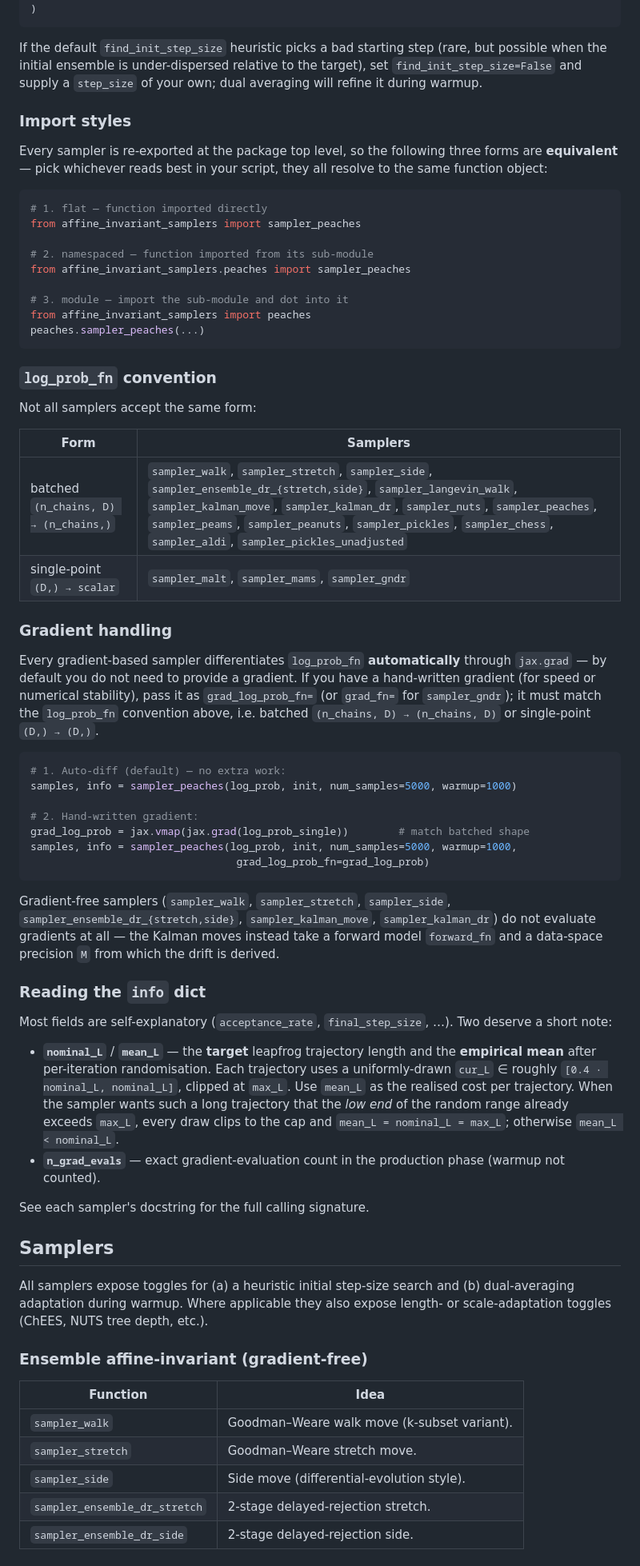
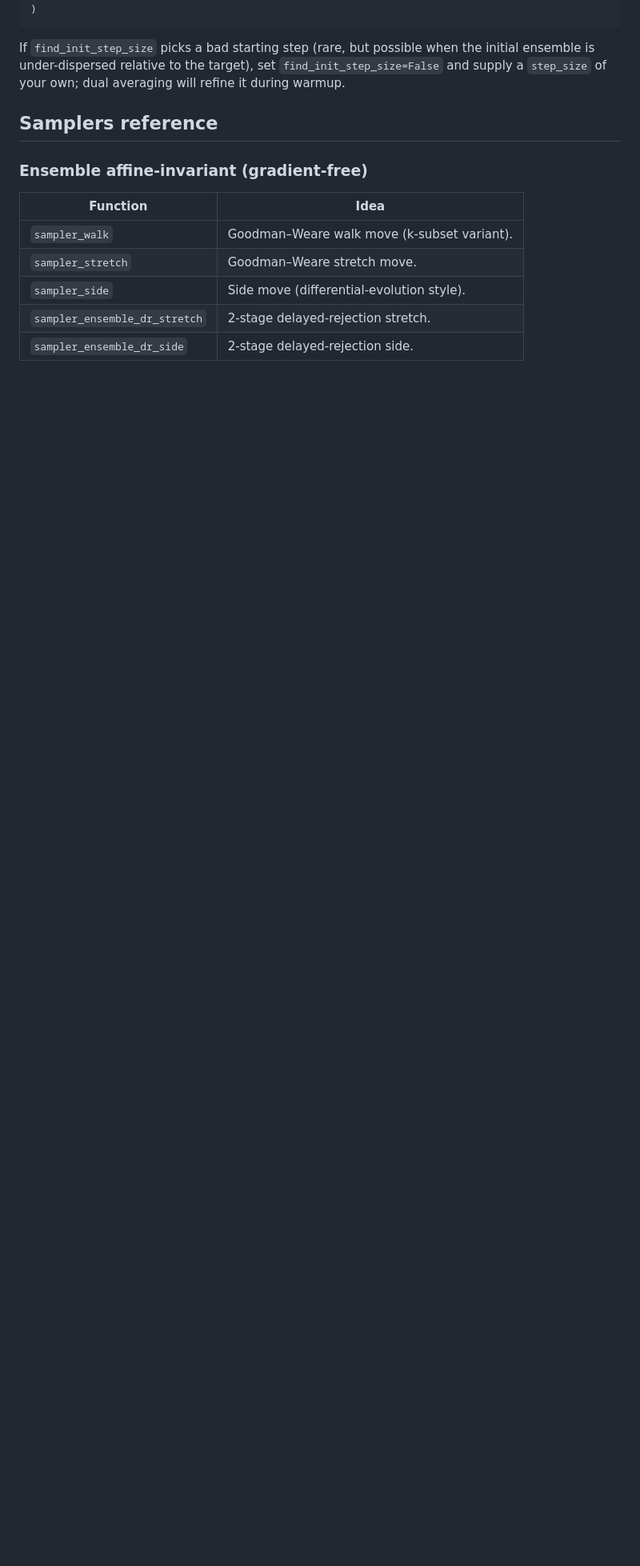
Before and after one commit to yifanc96/AffineInvariantSamplers, a Markdown page: README.md, the part around one of its changes. Shown at 80% size. GitHub-like rendering; blank space fills up the shorter version.

````diff
--- a/README.md
+++ b/README.md
@@ -202,87 +237,12 @@ samples, info = sampler_xxx(
 )
 ```
 
-If the default `find_init_step_size` heuristic picks a bad starting step
-(rare, but possible when the initial ensemble is under-dispersed relative
-to the target), set `find_init_step_size=False` and supply a `step_size`
-of your own; dual averaging will refine it during warmup.
+If `find_init_step_size` picks a bad starting step (rare, but possible
+when the initial ensemble is under-dispersed relative to the target),
+set `find_init_step_size=False` and supply a `step_size` of your own;
+dual averaging will refine it during warmup.
 
-### Import styles
-
-Every sampler is re-exported at the package top level, so the following
-three forms are **equivalent** — pick whichever reads best in your script,
-they all resolve to the same function object:
-
-```python
-# 1. flat — function imported directly
-from affine_invariant_samplers import sampler_peaches
-
-# 2. namespaced — function imported from its sub-module
-from affine_invariant_samplers.peaches import sampler_peaches
-
-# 3. module — import the sub-module and dot into it
-from affine_invariant_samplers import peaches
-peaches.sampler_peaches(...)
-```
-
-### `log_prob_fn` convention
-
-Not all samplers accept the same form:
-
-| Form                                     | Samplers |
-|------------------------------------------|----------|
-| batched  `(n_chains, D) → (n_chains,)`   | `sampler_walk`, `sampler_stretch`, `sampler_side`, `sampler_ensemble_dr_{stretch,side}`, `sampler_langevin_walk`, `sampler_kalman_move`, `sampler_kalman_dr`, `sampler_nuts`, `sampler_peaches`, `sampler_peams`, `sampler_peanuts`, `sampler_pickles`, `sampler_chess`, `sampler_aldi`, `sampler_pickles_unadjusted` |
-| single-point  `(D,) → scalar`            | `sampler_malt`, `sampler_mams`, `sampler_gndr`  |
-
-### Gradient handling
-
-Every gradient-based sampler differentiates `log_prob_fn` **automatically**
-through `jax.grad` — by default you do not need to provide a gradient.
-If you have a hand-written gradient (for speed or numerical stability), pass
-it as `grad_log_prob_fn=` (or `grad_fn=` for `sampler_gndr`); it must match
-the `log_prob_fn` convention above, i.e. batched `(n_chains, D) → (n_chains, D)`
-or single-point `(D,) → (D,)`.
-
-```python
-# 1. Auto-diff (default) — no extra work:
-samples, info = sampler_peaches(log_prob, init, num_samples=5000, warmup=1000)
-
-# 2. Hand-written gradient:
-grad_log_prob = jax.vmap(jax.grad(log_prob_single))        # match batched shape
-samples, info = sampler_peaches(log_prob, init, num_samples=5000, warmup=1000,
-                                 grad_log_prob_fn=grad_log_prob)
-```
-
-Gradient-free samplers (`sampler_walk`, `sampler_stretch`, `sampler_side`,
-`sampler_ensemble_dr_{stretch,side}`, `sampler_kalman_move`,
-`sampler_kalman_dr`) do not evaluate gradients at all — the Kalman moves
-instead take a forward model `forward_fn` and a data-space precision `M`
-from which the drift is derived.
-
-### Reading the `info` dict
-
-Most fields are self-explanatory (`acceptance_rate`, `final_step_size`, …).
-Two deserve a short note:
-
-- **`nominal_L`** / **`mean_L`** — the **target** leapfrog trajectory
-  length and the **empirical mean** after per-iteration randomisation.
-  Each trajectory uses a uniformly-drawn `cur_L` ∈ roughly
-  `[0.4 · nominal_L, nominal_L]`, clipped at `max_L`.  Use `mean_L` as
-  the realised cost per trajectory.  When the sampler wants such a long
-  trajectory that the *low end* of the random range already exceeds
-  `max_L`, every draw clips to the cap and `mean_L = nominal_L = max_L`;
-  otherwise `mean_L < nominal_L`.
-- **`n_grad_evals`** — exact gradient-evaluation count in the production
-  phase (warmup not counted).
-
-See each sampler's docstring for the full calling signature.
-
-## Samplers
-
-All samplers expose toggles for (a) a heuristic initial step-size search
-and (b) dual-averaging adaptation during warmup.  Where applicable they
-also expose length- or scale-adaptation toggles (ChEES, NUTS tree depth,
-etc.).
+## Samplers reference
 
 ### Ensemble affine-invariant (gradient-free)
 
````
Also changed, not shown: other parts of README.md (+133 -110 lines).
